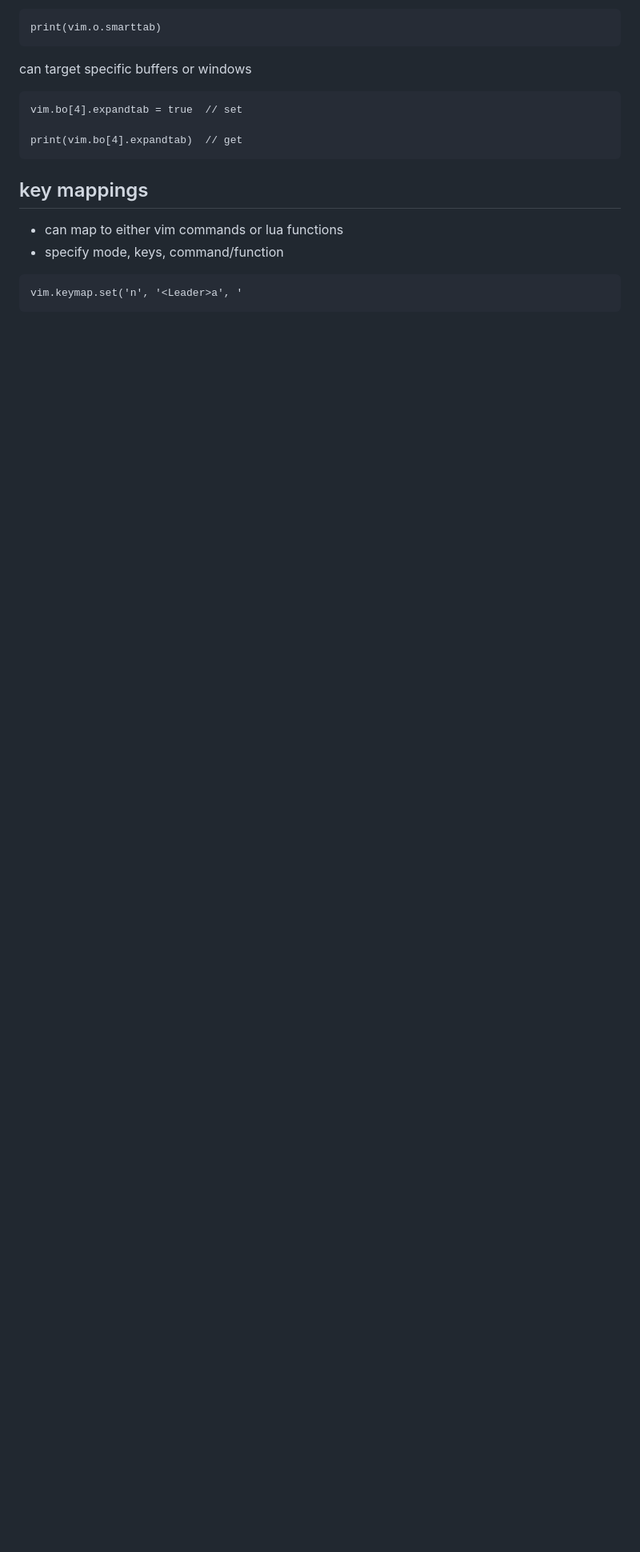
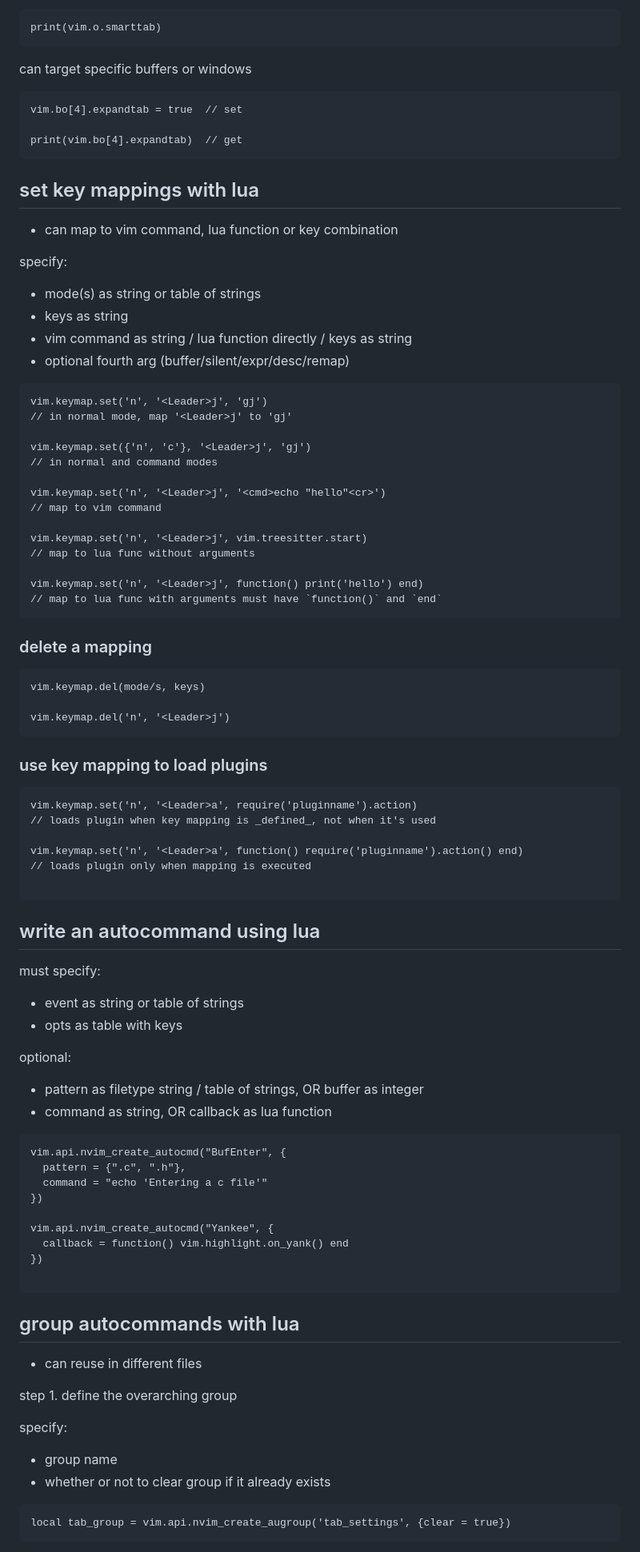
Before and after one commit to amanjit-gill-data/nvim-config-linux, a Markdown page: api_notes.md, the part around the change printed below. Shown: that part at 80% size. GitHub-like rendering; blank space fills up the shorter version.

Commit message:
completed api notes

````diff
--- a/api_notes.md
+++ b/api_notes.md
@@ -202,10 +202,85 @@ vim.bo[4].expandtab = true  // set
 print(vim.bo[4].expandtab)  // get
 ```
 
-## key mappings
+## set key mappings with lua
 
-- can map to either vim commands or lua functions
-- specify mode, keys, command/function
+- can map to vim command, lua function or key combination
+
+specify:
+- mode(s) as string or table of strings
+- keys as string
+- vim command as string / lua function directly / keys as string
+- optional fourth arg (buffer/silent/expr/desc/remap)
+
 ```
-vim.keymap.set('n', '<Leader>a', '
+vim.keymap.set('n', '<Leader>j', 'gj')
+// in normal mode, map '<Leader>j' to 'gj'
+
+vim.keymap.set({'n', 'c'}, '<Leader>j', 'gj')
+// in normal and command modes
+
+vim.keymap.set('n', '<Leader>j', '<cmd>echo "hello"<cr>')
+// map to vim command
+
+vim.keymap.set('n', '<Leader>j', vim.treesitter.start)
+// map to lua func without arguments
+
+vim.keymap.set('n', '<Leader>j', function() print('hello') end)
+// map to lua func with arguments must have `function()` and `end`
 ```
+
+### delete a mapping
+
+```
+vim.keymap.del(mode/s, keys)
+
+vim.keymap.del('n', '<Leader>j')
+```
+
+### use key mapping to load plugins
+
+```
+vim.keymap.set('n', '<Leader>a', require('pluginname').action)
+// loads plugin when key mapping is _defined_, not when it's used
+
+vim.keymap.set('n', '<Leader>a', function() require('pluginname').action() end)
+// loads plugin only when mapping is executed
+
+```
+
+## write an autocommand using lua
+
+must specify:
+- event as string or table of strings
+- opts as table with keys
+
+optional:
+- pattern as filetype string / table of strings, OR buffer as integer
+- command as string, OR callback as lua function
+
+```
+vim.api.nvim_create_autocmd("BufEnter", {
+  pattern = {".c", ".h"},
+  command = "echo 'Entering a c file'"
+})
+
+vim.api.nvim_create_autocmd("Yankee", {
+  callback = function() vim.highlight.on_yank() end
+})
+
+```
+
+## group autocommands with lua
+
+- can reuse in different files
+
+step 1. define the overarching group
+
+specify:
+- group name
+- whether or not to clear group if it already exists
+
+```
+local tab_group = vim.api.nvim_create_augroup('tab_settings', {clear = true})
+```
+
````
Also changed, not shown: other parts of api_notes.md (+62 -1 lines).
